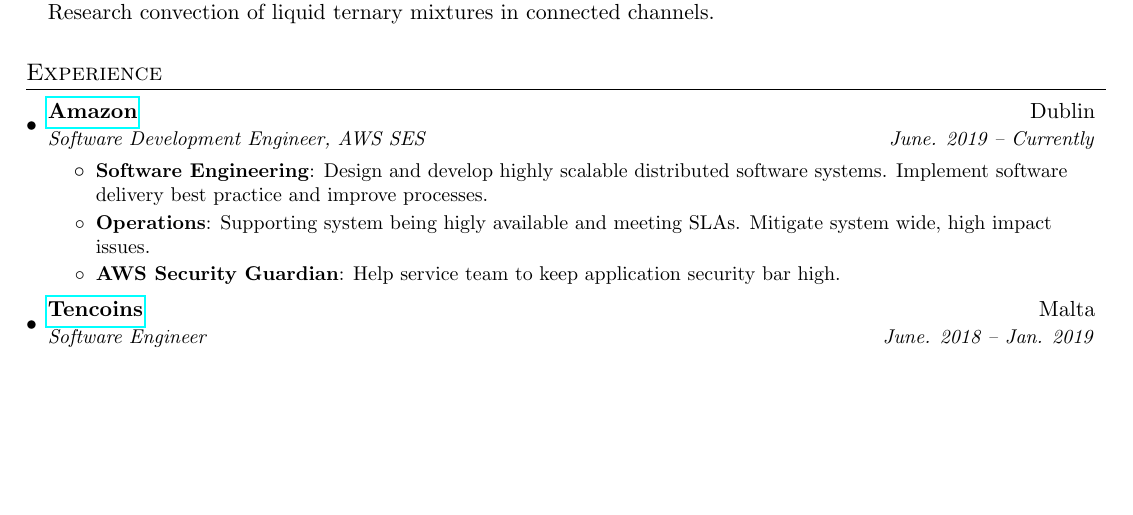
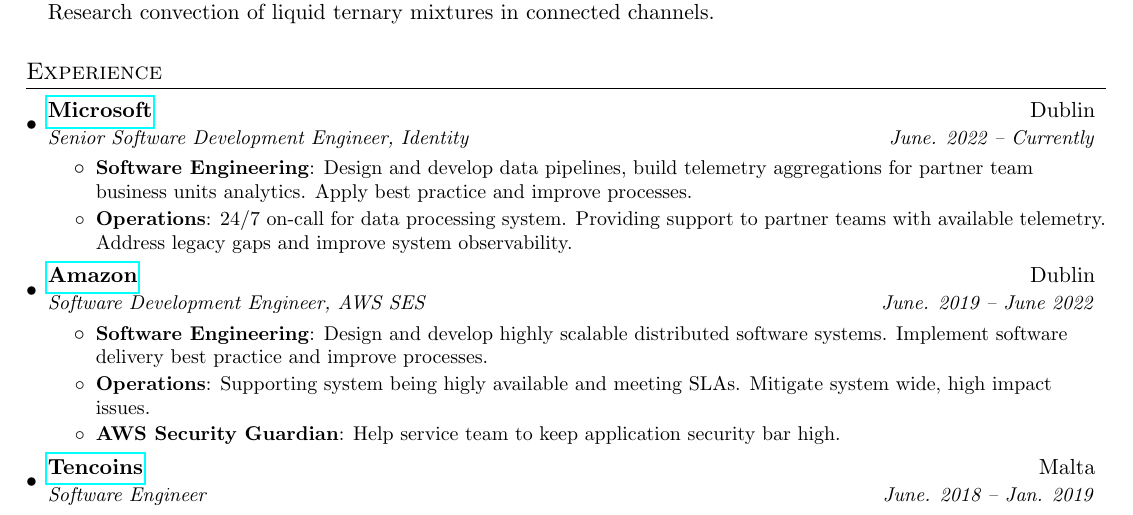
Before and after one commit to mikhsol/curriculum-vitae, a LaTeX CV (miksolodovnikov_cv.tex): part of page 1 of 2, cut so that both start at the same text, the shorter picture padded with empty space. Compiled offline with pdfLaTeX.

Commit message:
Add role in Microsoft and related details.

```diff
--- a/miksolodovnikov_cv.tex
+++ b/miksolodovnikov_cv.tex
@@ -96,8 +96,18 @@
   \resumeSubHeadingListStart
 
    \resumeSubheading
+      {\href{https://microsoft.com/}{Microsoft}}{Dublin}
+      {Senior Software Development Engineer, Identity}{June. 2022 -- Currently}
+      \resumeItemListStart
+        \resumeItem{Software Engineering}
+                   {Design and develop data pipelines, build telemetry aggregations for partner team business units analytics. Apply best practice and improve processes.}
+        \resumeItem{Operations}
+                   {24/7 on-call for data processing system. Providing support to partner teams with available telemetry. Address legacy gaps and improve system observability.}
+    \resumeItemListEnd
+
+   \resumeSubheading
       {\href{https://aws.amazon.com/}{Amazon}}{Dublin}
-      {Software Development Engineer, AWS SES}{June. 2019 -- Currently}
+      {Software Development Engineer, AWS SES}{June. 2019 -- June 2022}
       \resumeItemListStart
         \resumeItem{Software Engineering}
                    {Design and develop highly scalable distributed software systems. Implement software delivery best practice and improve processes.}
```
Also changed, not shown: miksolodovnikov_cv.pdf.
